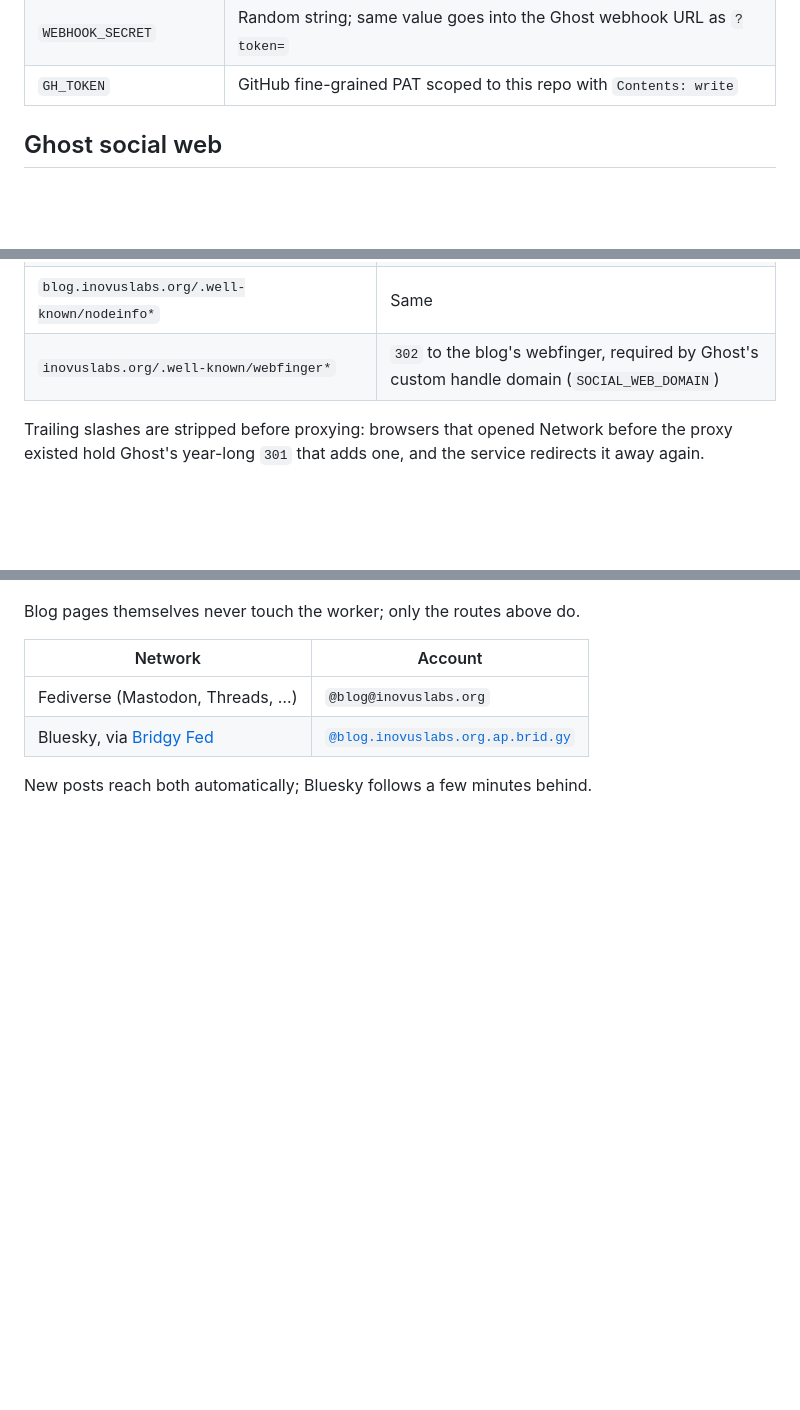
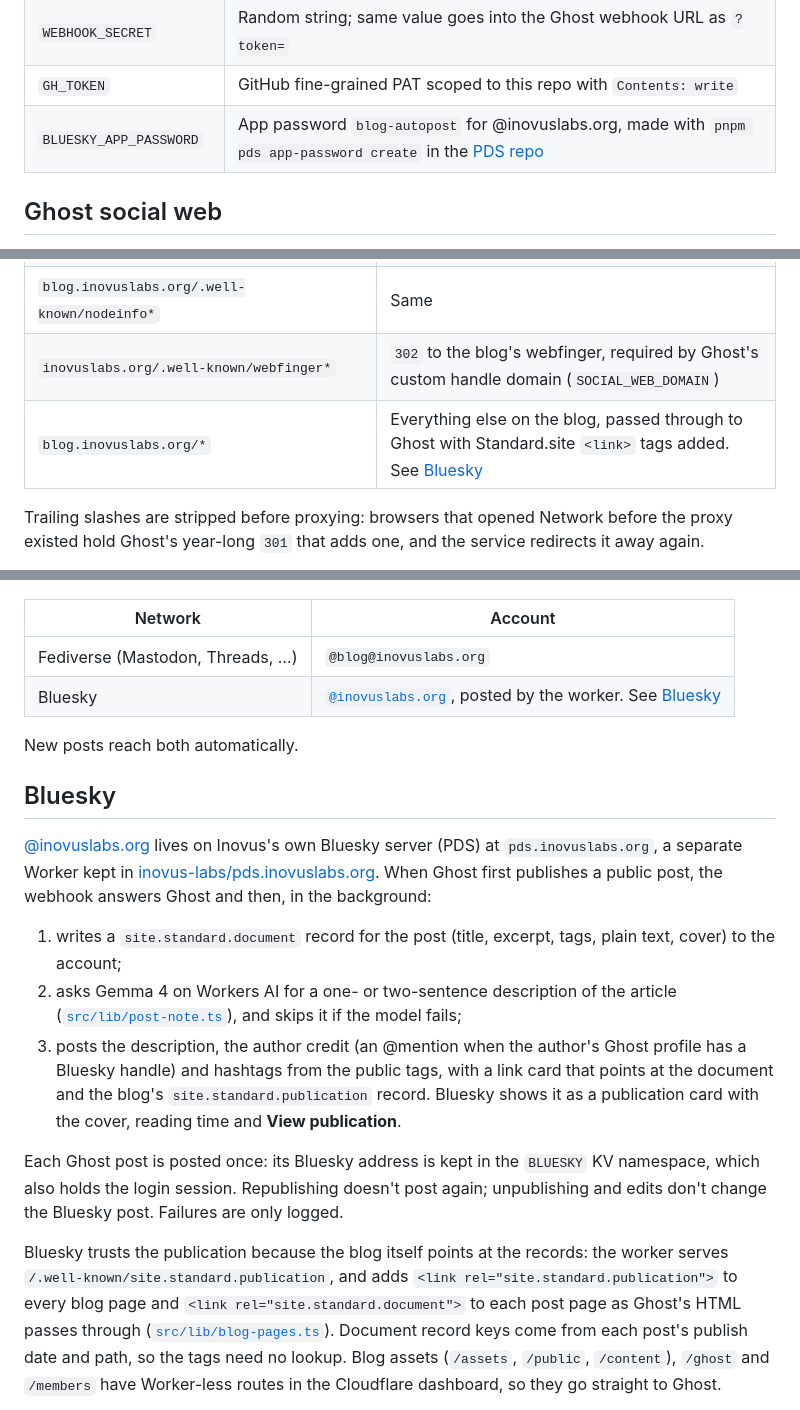
Before and after one commit to inovus-labs/kiosk.inovuslabs.org, a Markdown page: worker/README.md, 3 parts joined by grey strips. Drawn GitHub-style; blank space fills up the shorter version.

Commit message:
docs(worker): describe the Bluesky setup and drop Bridgy Fed

````diff
--- a/worker/README.md
+++ b/worker/README.md
@@ -37,6 +38,7 @@ bun run dev                                  # admin at http://localhost:4321/_e
 | `EMDASH_ENCRYPTION_KEY` | Generate with `bunx emdash secrets generate`; encrypts plugin secrets. Back it up. |
 | `WEBHOOK_SECRET` | Random string; same value goes into the Ghost webhook URL as `?token=` |
 | `GH_TOKEN` | GitHub fine-grained PAT scoped to this repo with `Contents: write` |
+| `BLUESKY_APP_PASSWORD` | App password `blog-autopost` for @inovuslabs.org, made with `pnpm pds app-password create` in the [PDS repo](https://github.com/inovus-labs/pds.inovuslabs.org) |
 
 ## Ghost social web
 
@@ -48,6 +50,7 @@ The blog ([blog.inovuslabs.org](https://blog.inovuslabs.org)) runs as a single G
 | `blog.inovuslabs.org/.well-known/webfinger*` | Same |
 | `blog.inovuslabs.org/.well-known/nodeinfo*` | Same |
 | `inovuslabs.org/.well-known/webfinger*` | `302` to the blog's webfinger, required by Ghost's custom handle domain (`SOCIAL_WEB_DOMAIN`) |
+| `blog.inovuslabs.org/*` | Everything else on the blog, passed through to Ghost with Standard.site `<link>` tags added. See [Bluesky](#bluesky) |
 
 Trailing slashes are stripped before proxying: browsers that opened Network before the proxy existed hold Ghost's year-long `301` that adds one, and the service redirects it away again.
 
@@ -81,10 +79,21 @@ flowchart TD
 ```
-
-Blog pages themselves never touch the worker; only the routes above do.
 
 | Network | Account |
 |---|---|
 | Fediverse (Mastodon, Threads, …) | `@blog@inovuslabs.org` |
-| Bluesky, via [Bridgy Fed](https://fed.brid.gy) | [`@blog.inovuslabs.org.ap.brid.gy`](https://bsky.app/profile/blog.inovuslabs.org.ap.brid.gy) |
+| Bluesky | [`@inovuslabs.org`](https://bsky.app/profile/inovuslabs.org), posted by the worker. See [Bluesky](#bluesky) |
 
-New posts reach both automatically; Bluesky follows a few minutes behind.
+New posts reach both automatically.
+
+## Bluesky
+
+[@inovuslabs.org](https://bsky.app/profile/inovuslabs.org) lives on Inovus's own Bluesky server (PDS) at `pds.inovuslabs.org`, a separate Worker kept in [inovus-labs/pds.inovuslabs.org](https://github.com/inovus-labs/pds.inovuslabs.org). When Ghost first publishes a public post, the webhook answers Ghost and then, in the background:
+
+1. writes a `site.standard.document` record for the post (title, excerpt, tags, plain text, cover) to the account;
+2. asks Gemma 4 on Workers AI for a one- or two-sentence description of the article ([`src/lib/post-note.ts`](src/lib/post-note.ts)), and skips it if the model fails;
+3. posts the description, the author credit (an @mention when the author's Ghost profile has a Bluesky handle) and hashtags from the public tags, with a link card that points at the document and the blog's `site.standard.publication` record. Bluesky shows it as a publication card with the cover, reading time and **View publication**.
+
+Each Ghost post is posted once: its Bluesky address is kept in the `BLUESKY` KV namespace, which also holds the login session. Republishing doesn't post again; unpublishing and edits don't change the Bluesky post. Failures are only logged.
+
+Bluesky trusts the publication because the blog itself points at the records: the worker serves `/.well-known/site.standard.publication`, and adds `<link rel="site.standard.publication">` to every blog page and `<link rel="site.standard.document">` to each post page as Ghost's HTML passes through ([`src/lib/blog-pages.ts`](src/lib/blog-pages.ts)). Document record keys come from each post's publish date and path, so the tags need no lookup. Blog assets (`/assets`, `/public`, `/content`), `/ghost` and `/members` have Worker-less routes in the Cloudflare dashboard, so they go straight to Ghost.
+
````
Also changed, not shown: other parts of worker/README.md (+36 -10 lines), README.md (+1 -1 lines).
